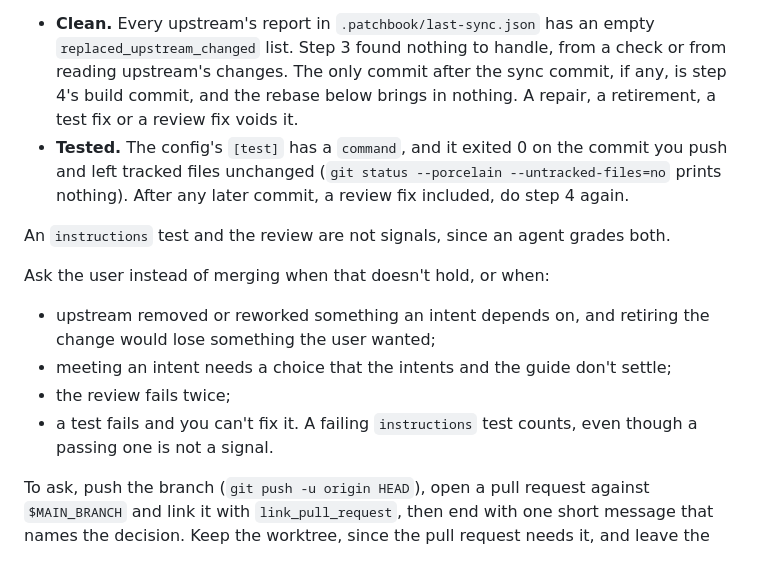
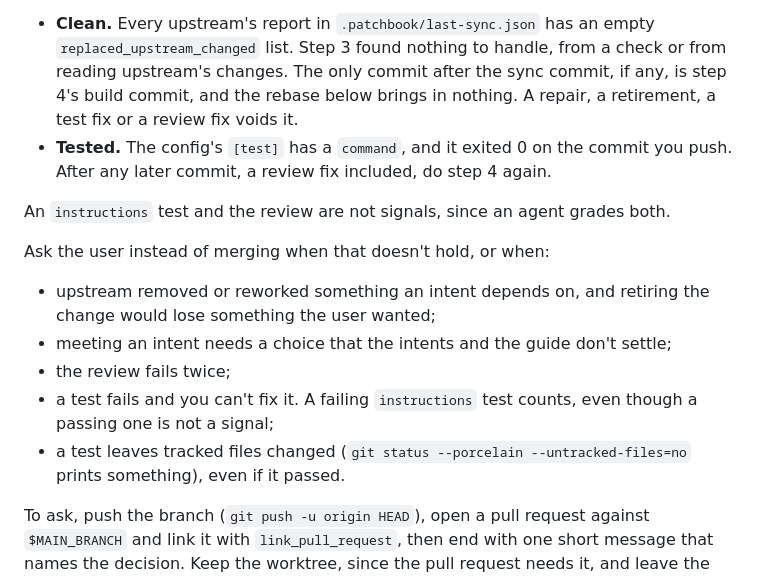
Before and after one commit to willgosnold/patchbook, a Markdown page: skills/patchbook-update/SKILL.md, the part around the change. Drawn GitHub-style.

Commit message:
fix(skill): stop when a test leaves tracked files changed
The tracked-files check sat on Tested only, so a clean sync whose test
rewrote a tracked file still read as Clean. It is now a stop.

Co-Authored-By: Claude Opus 5.5 <noreply@anthropic.com>

```diff
--- a/skills/patchbook-update/SKILL.md
+++ b/skills/patchbook-update/SKILL.md
@@ -78,7 +78,7 @@ Ask it, per change: does the result meet the intent on upstream's new text, does
 Merge only when, on the commit you push, `patchbook status` exits 0, `patchbook build` exits 0 and `git status --porcelain --untracked-files=no` then prints nothing, and one of these signals holds:
 
 - **Clean.** Every upstream's report in `.patchbook/last-sync.json` has an empty `replaced_upstream_changed` list. Step 3 found nothing to handle, from a check or from reading upstream's changes. The only commit after the sync commit, if any, is step 4's build commit, and the rebase below brings in nothing. A repair, a retirement, a test fix or a review fix voids it.
-- **Tested.** The config's `[test]` has a `command`, and it exited 0 on the commit you push and left tracked files unchanged (`git status --porcelain --untracked-files=no` prints nothing). After any later commit, a review fix included, do step 4 again.
+- **Tested.** The config's `[test]` has a `command`, and it exited 0 on the commit you push. After any later commit, a review fix included, do step 4 again.
 
 An `instructions` test and the review are not signals, since an agent grades both.
 
@@ -87,7 +87,8 @@ Ask the user instead of merging when that doesn't hold, or when:
 - upstream removed or reworked something an intent depends on, and retiring the change would lose something the user wanted;
 - meeting an intent needs a choice that the intents and the guide don't settle;
 - the review fails twice;
-- a test fails and you can't fix it. A failing `instructions` test counts, even though a passing one is not a signal.
+- a test fails and you can't fix it. A failing `instructions` test counts, even though a passing one is not a signal;
+- a test leaves tracked files changed (`git status --porcelain --untracked-files=no` prints something), even if it passed.
 
 To ask, push the branch (`git push -u origin HEAD`), open a pull request against `$MAIN_BRANCH` and link it with `link_pull_request`, then end with one short message that names the decision. Keep the worktree, since the pull request needs it, and leave the thread active.
 
```
